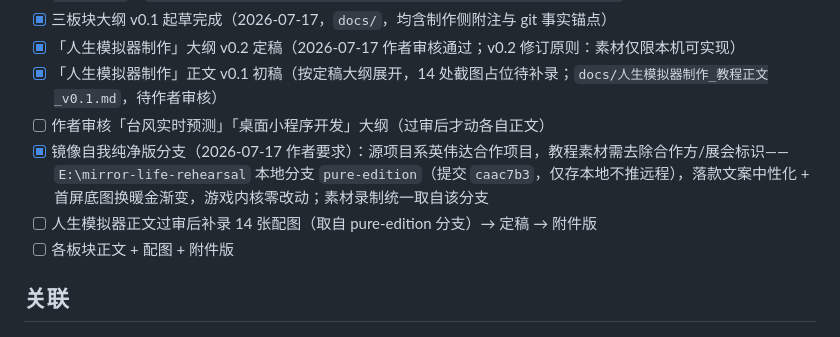
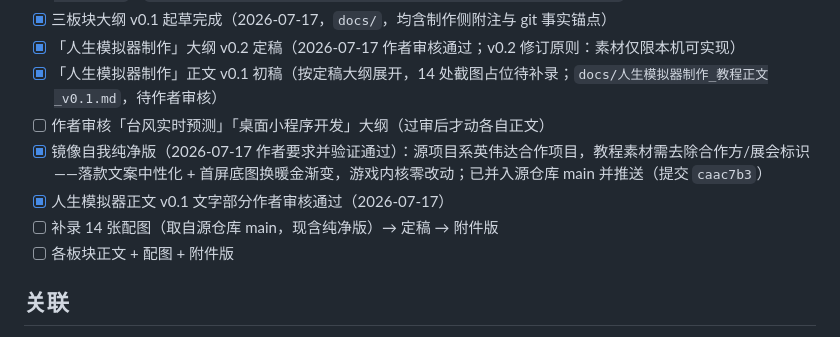
Before and after one commit to Mr-Salticidae/codex-tutorial, a Markdown page: README.md, the part around the change. GitHub-like rendering.

```diff
--- a/README.md
+++ b/README.md
@@ -66,8 +66,9 @@ reference/            母教程节选、源项目复盘等参考资料（只读
 - [x] 「人生模拟器制作」大纲 v0.2 定稿（2026-07-17 作者审核通过；v0.2 修订原则：素材仅限本机可实现）
 - [x] 「人生模拟器制作」正文 v0.1 初稿（按定稿大纲展开，14 处截图占位待补录；`docs/人生模拟器制作_教程正文_v0.1.md`，待作者审核）
 - [ ] 作者审核「台风实时预测」「桌面小程序开发」大纲（过审后才动各自正文）
-- [x] 镜像自我纯净版分支（2026-07-17 作者要求）：源项目系英伟达合作项目，教程素材需去除合作方/展会标识——`E:\mirror-life-rehearsal` 本地分支 `pure-edition`（提交 `caac7b3`，仅存本地不推远程），落款文案中性化 + 首屏底图换暖金渐变，游戏内核零改动；素材录制统一取自该分支
-- [ ] 人生模拟器正文过审后补录 14 张配图（取自 pure-edition 分支）→ 定稿 → 附件版
+- [x] 镜像自我纯净版（2026-07-17 作者要求并验证通过）：源项目系英伟达合作项目，教程素材需去除合作方/展会标识——落款文案中性化 + 首屏底图换暖金渐变，游戏内核零改动；已并入源仓库 main 并推送（提交 `caac7b3`）
+- [x] 人生模拟器正文 v0.1 文字部分作者审核通过（2026-07-17）
+- [ ] 补录 14 张配图（取自源仓库 main，现含纯净版）→ 定稿 → 附件版
 - [ ] 各板块正文 + 配图 + 附件版
 
 ## 关联
```
Also changed, not shown: docs/人生模拟器制作_教程正文_v0.1.md (+2 -2 lines).
